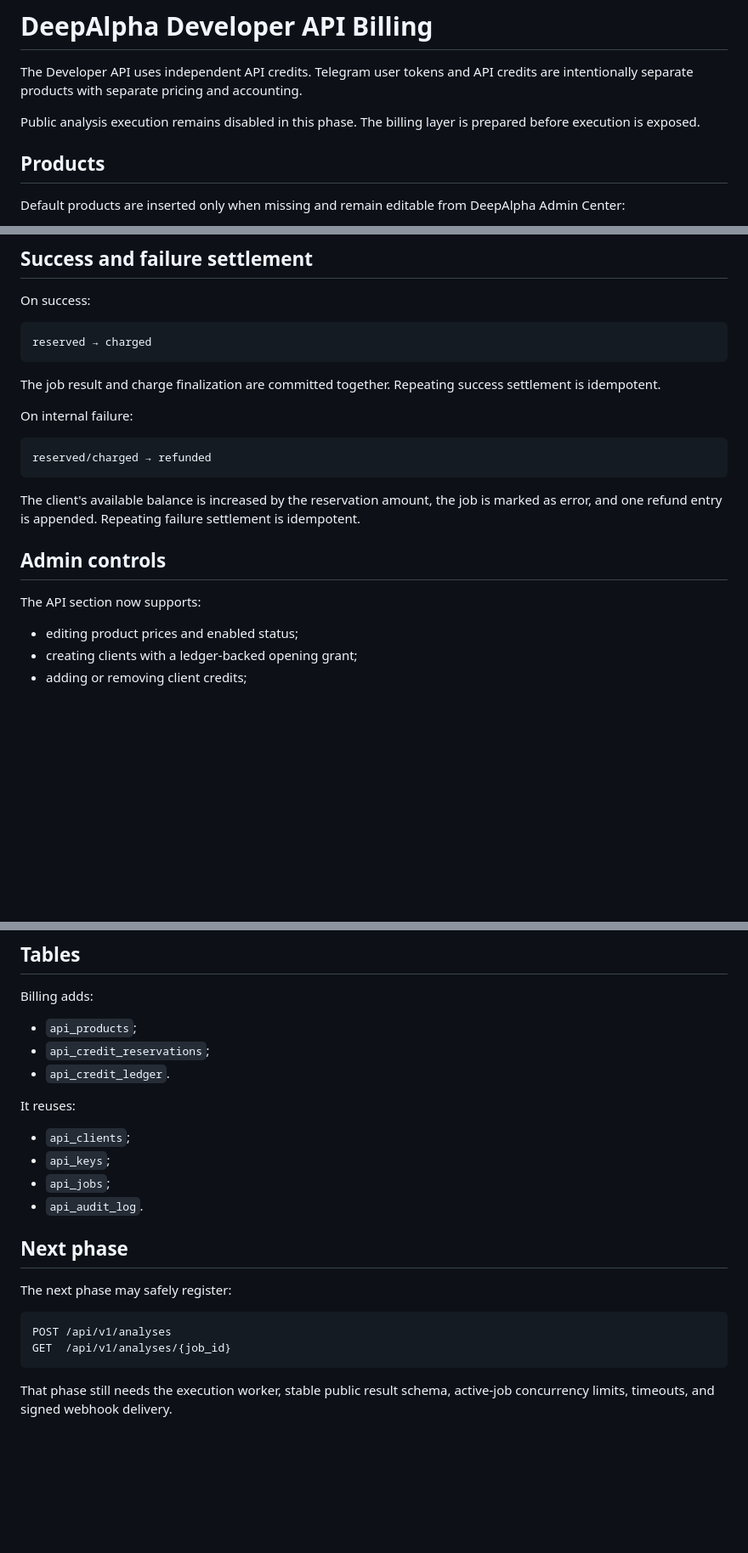
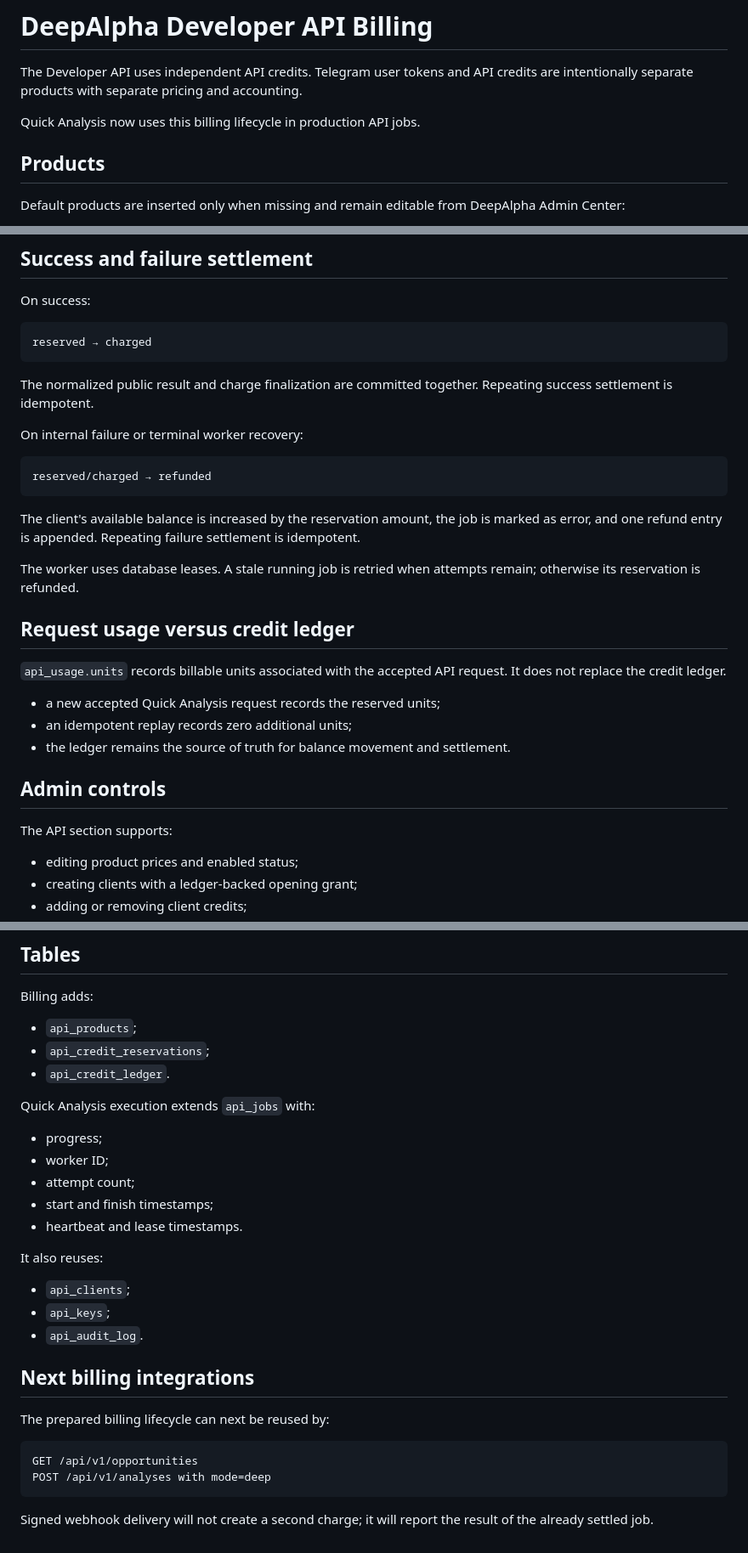
Before and after one commit to SergeyTo95/deepalpha-bot, a Markdown page: docs/developer_api_billing.md, 3 parts joined by grey strips. Shown at 85% size. Drawn GitHub-style; blank space fills up the shorter version.

Commit message:
Document active Quick Analysis billing lifecycle

````diff
--- a/docs/developer_api_billing.md
+++ b/docs/developer_api_billing.md
@@ -2,7 +2,7 @@
 
 The Developer API uses independent API credits. Telegram user tokens and API credits are intentionally separate products with separate pricing and accounting.
 
-Public analysis execution remains disabled in this phase. The billing layer is prepared before execution is exposed.
+Quick Analysis now uses this billing lifecycle in production API jobs.
 
 ## Products
 
@@ -87,9 +91,9 @@ On success:
 reserved → charged
 ```
 
-The job result and charge finalization are committed together. Repeating success settlement is idempotent.
+The normalized public result and charge finalization are committed together. Repeating success settlement is idempotent.
 
-On internal failure:
+On internal failure or terminal worker recovery:
 
 ```text
 reserved/charged → refunded
@@ -97,9 +101,19 @@ reserved/charged → refunded
 
 The client's available balance is increased by the reservation amount, the job is marked as error, and one refund entry is appended. Repeating failure settlement is idempotent.
 
+The worker uses database leases. A stale running job is retried when attempts remain; otherwise its reservation is refunded.
+
+## Request usage versus credit ledger
+
+`api_usage.units` records billable units associated with the accepted API request. It does not replace the credit ledger.
+
+- a new accepted Quick Analysis request records the reserved units;
+- an idempotent replay records zero additional units;
+- the ledger remains the source of truth for balance movement and settlement.
+
 ## Admin controls
 
-The API section now supports:
+The API section supports:
 
 - editing product prices and enabled status;
 - creating clients with a ledger-backed opening grant;
@@ -119,20 +133,27 @@ Billing adds:
 - `api_credit_reservations`;
 - `api_credit_ledger`.
 
-It reuses:
+Quick Analysis execution extends `api_jobs` with:
+
+- progress;
+- worker ID;
+- attempt count;
+- start and finish timestamps;
+- heartbeat and lease timestamps.
+
+It also reuses:
 
 - `api_clients`;
 - `api_keys`;
-- `api_jobs`;
 - `api_audit_log`.
 
-## Next phase
+## Next billing integrations
 
-The next phase may safely register:
+The prepared billing lifecycle can next be reused by:
 
 ```http
-POST /api/v1/analyses
-GET  /api/v1/analyses/{job_id}
+GET /api/v1/opportunities
+POST /api/v1/analyses with mode=deep
 ```
 
-That phase still needs the execution worker, stable public result schema, active-job concurrency limits, timeouts, and signed webhook delivery.
+Signed webhook delivery will not create a second charge; it will report the result of the already settled job.
````
Also changed, not shown: other parts of docs/developer_api_billing.md (+9 -5 lines).
